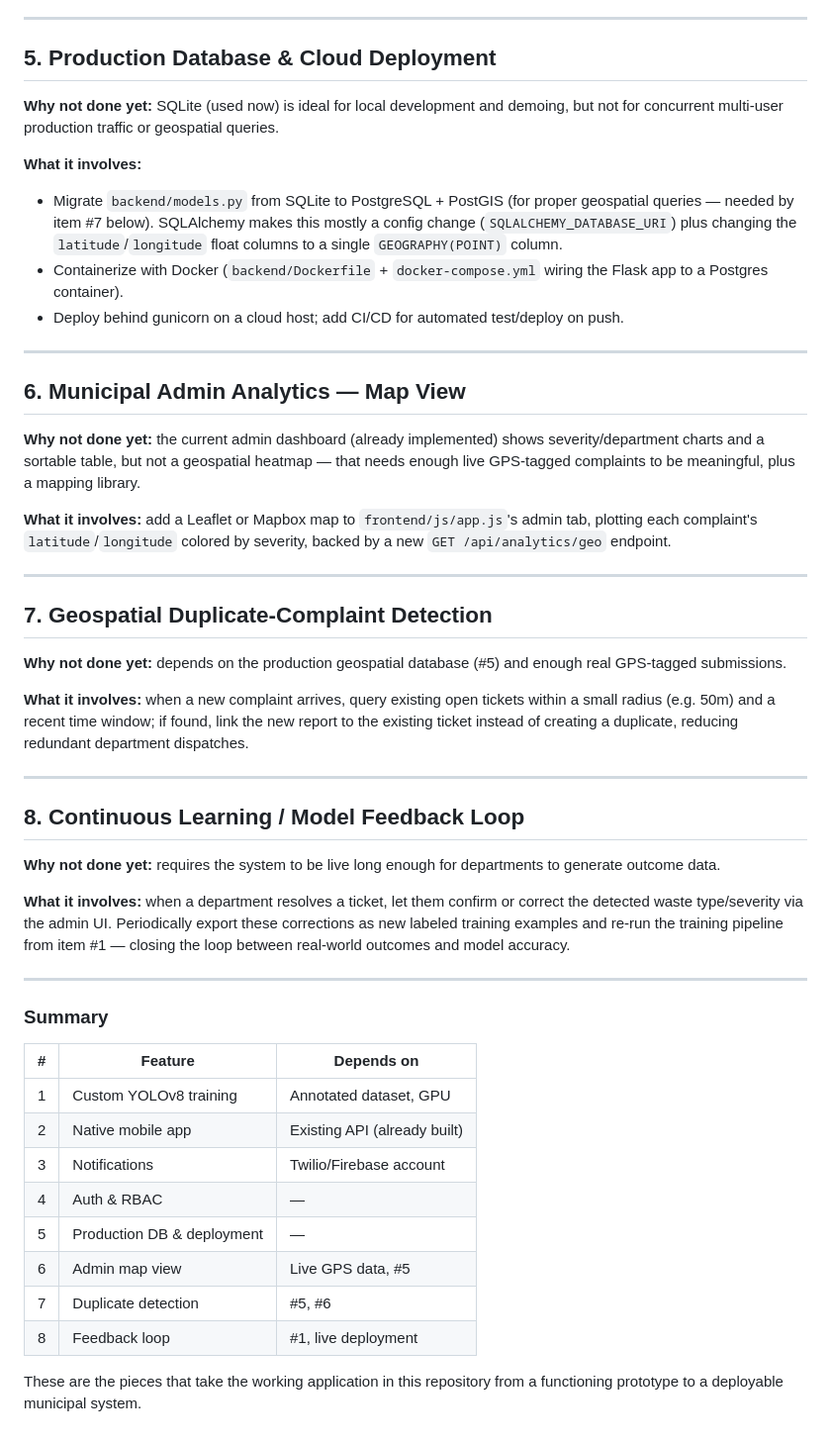
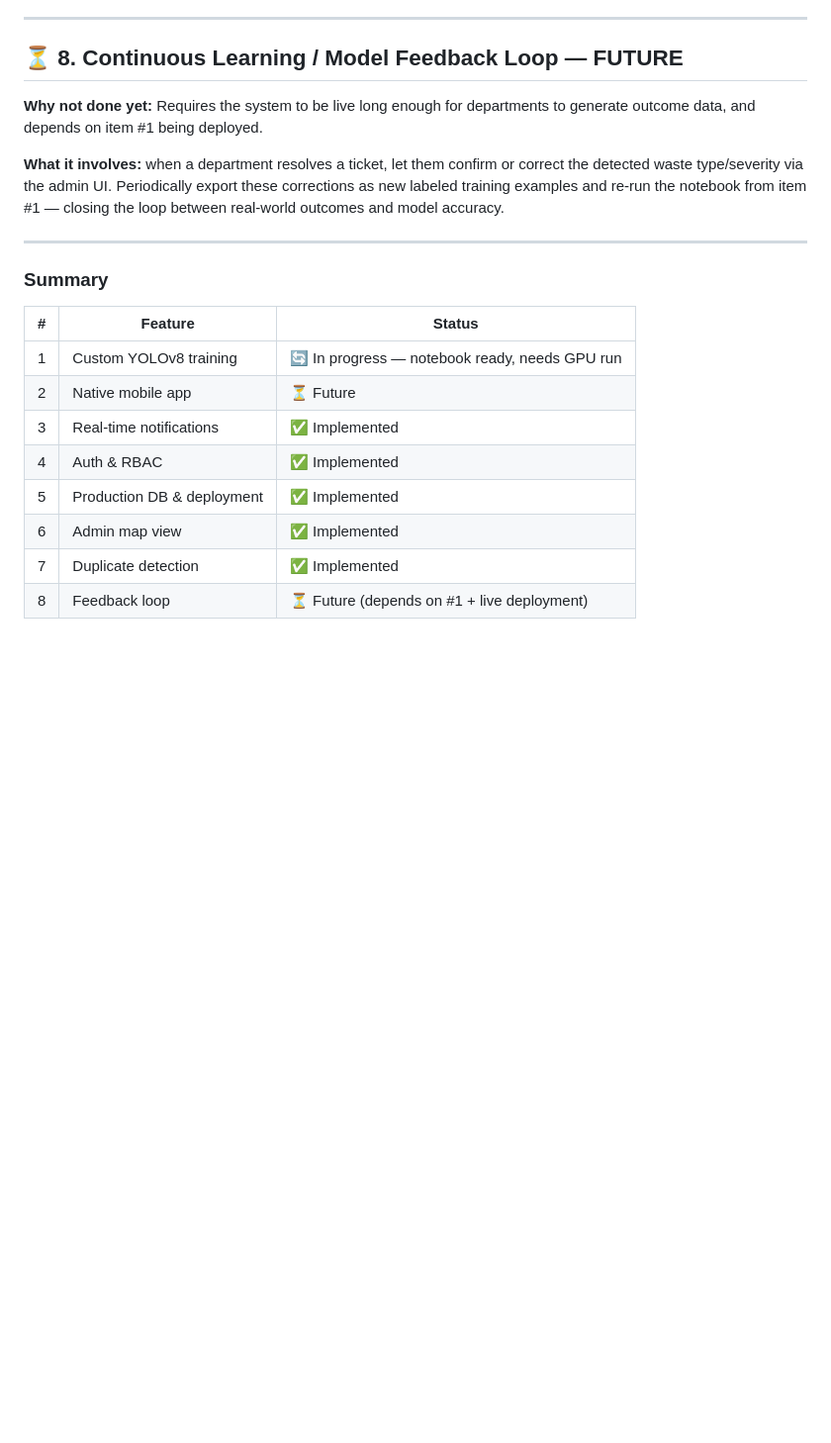
Before and after one commit to riddheekulkarni/waste-management-system, a Markdown page: future_scope_roadmap.md, the part around one of its changes. Shown at 99% size. Rendered like a GitHub page; blank space fills up the shorter version.

Commit message:
docs(roadmap): mark features 3-7 complete, set training pipeline as in-progress

```diff
--- a/future_scope_roadmap.md
+++ b/future_scope_roadmap.md
@@ -83,74 +97,27 @@ to a new `users` table and check it in each route via a decorator, e.g.
 
 ---
 
-## 5. Production Database & Cloud Deployment
+## ⏳ 8. Continuous Learning / Model Feedback Loop — **FUTURE**
 
-**Why not done yet:** SQLite (used now) is ideal for local development and
-demoing, but not for concurrent multi-user production traffic or geospatial
-queries.
+**Why not done yet:** Requires the system to be live long enough for departments
+to generate outcome data, and depends on item #1 being deployed.
 
-**What it involves:**
-- Migrate `backend/models.py` from SQLite to PostgreSQL + PostGIS (for
-  proper geospatial queries — needed by item #7 below). SQLAlchemy makes
-  this mostly a config change (`SQLALCHEMY_DATABASE_URI`) plus changing the
-  `latitude`/`longitude` float columns to a single `GEOGRAPHY(POINT)` column.
-- Containerize with Docker (`backend/Dockerfile` + `docker-compose.yml`
-  wiring the Flask app to a Postgres container).
-- Deploy behind gunicorn on a cloud host; add CI/CD for automated
-  test/deploy on push.
-
----
-
-## 6. Municipal Admin Analytics — Map View
-
-**Why not done yet:** the current admin dashboard (already implemented)
-shows severity/department charts and a sortable table, but not a
-geospatial heatmap — that needs enough live GPS-tagged complaints to be
-meaningful, plus a mapping library.
-
-**What it involves:** add a Leaflet or Mapbox map to `frontend/js/app.js`'s
-admin tab, plotting each complaint's `latitude`/`longitude` colored by
-severity, backed by a new `GET /api/analytics/geo` endpoint.
-
----
-
-## 7. Geospatial Duplicate-Complaint Detection
-
-**Why not done yet:** depends on the production geospatial database (#5)
-and enough real GPS-tagged submissions.
-
-**What it involves:** when a new complaint arrives, query existing open
-tickets within a small radius (e.g. 50m) and a recent time window; if
-found, link the new report to the existing ticket instead of creating a
-duplicate, reducing redundant department dispatches.
-
----
-
-## 8. Continuous Learning / Model Feedback Loop
-
-**Why not done yet:** requires the system to be live long enough for
-departments to generate outcome data.
-
-**What it involves:** when a department resolves a ticket, let them confirm
-or correct the detected waste type/severity via the admin UI. Periodically
-export these corrections as new labeled training examples and re-run the
-training pipeline from item #1 — closing the loop between real-world
-outcomes and model accuracy.
+**What it involves:** when a department resolves a ticket, let them confirm or
+correct the detected waste type/severity via the admin UI. Periodically export
+these corrections as new labeled training examples and re-run the notebook from
+item #1 — closing the loop between real-world outcomes and model accuracy.
 
 ---
 
 ### Summary
 
-| # | Feature | Depends on |
-|---|---------|-----------|
-| 1 | Custom YOLOv8 training | Annotated dataset, GPU |
-| 2 | Native mobile app | Existing API (already built) |
-| 3 | Notifications | Twilio/Firebase account |
-| 4 | Auth & RBAC | — |
-| 5 | Production DB & deployment | — |
-| 6 | Admin map view | Live GPS data, #5 |
-| 7 | Duplicate detection | #5, #6 |
-| 8 | Feedback loop | #1, live deployment |
-
-These are the pieces that take the working application in this repository
-from a functioning prototype to a deployable municipal system.
+| # | Feature | Status |
+|---|---------|--------|
+| 1 | Custom YOLOv8 training | 🔄 In progress — notebook ready, needs GPU run |
+| 2 | Native mobile app | ⏳ Future |
+| 3 | Real-time notifications | ✅ Implemented |
+| 4 | Auth & RBAC | ✅ Implemented |
+| 5 | Production DB & deployment | ✅ Implemented |
+| 6 | Admin map view | ✅ Implemented |
+| 7 | Duplicate detection | ✅ Implemented |
+| 8 | Feedback loop | ⏳ Future (depends on #1 + live deployment) |
```
Also changed, not shown: other parts of future_scope_roadmap.md (+72 -58 lines).
